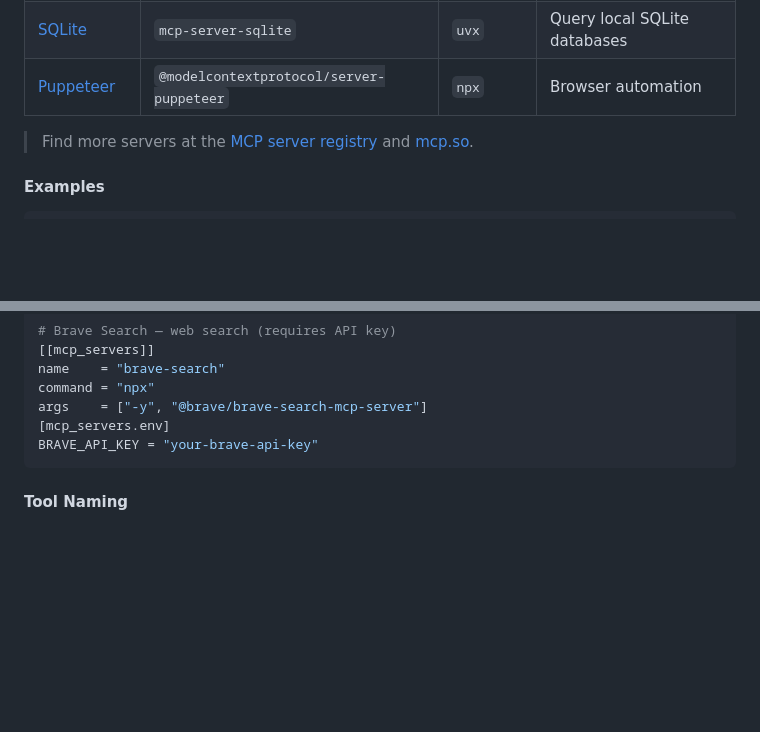
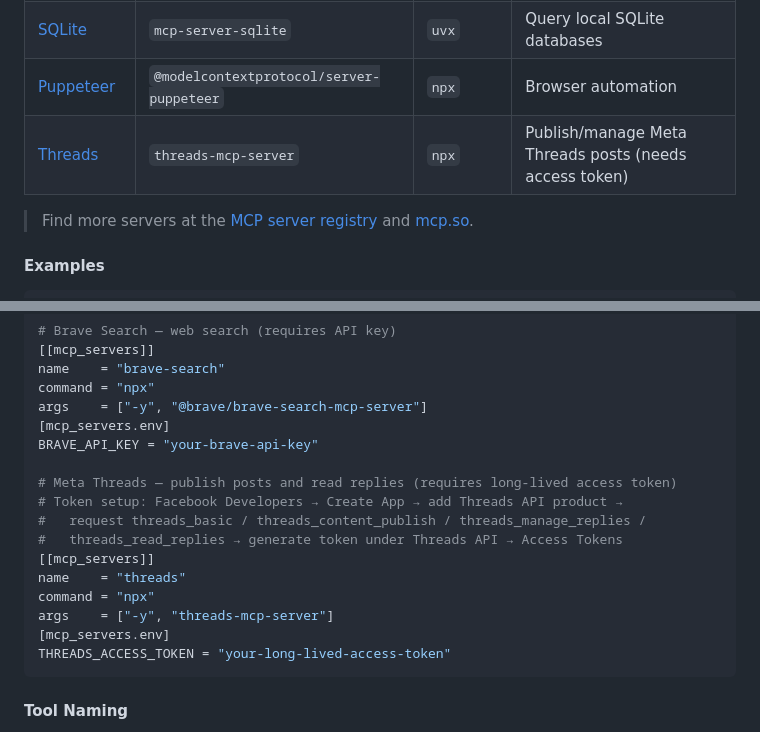
Before and after one commit to chinkan/RustBot, a Markdown page: README.md, 2 parts joined by grey strips. GitHub-like rendering; blank space fills up the shorter version.

Commit message:
docs: add Meta Threads MCP server to README popular servers table and examples
Adds a Threads row to the Popular MCP Servers table and a commented config
example with token setup instructions in the Examples section.

https://claude.ai/code/session_01DCLwWCFMP9cutqAPqjJTAC

````diff
--- a/README.md
+++ b/README.md
@@ -117,6 +117,7 @@ args   = ["package-name", "optional-arg"]
 | [Fetch](https://github.com/modelcontextprotocol/servers/tree/main/src/fetch) | `mcp-server-fetch` | `uvx` | HTTP fetch / web scraping |
 | [SQLite](https://github.com/modelcontextprotocol/servers/tree/main/src/sqlite) | `mcp-server-sqlite` | `uvx` | Query local SQLite databases |
 | [Puppeteer](https://github.com/modelcontextprotocol/servers/tree/main/src/puppeteer) | `@modelcontextprotocol/server-puppeteer` | `npx` | Browser automation |
+| [Threads](https://github.com/baguskto/threads-mcp) | `threads-mcp-server` | `npx` | Publish/manage Meta Threads posts (needs access token) |
 
 > Find more servers at the [MCP server registry](https://github.com/modelcontextprotocol/servers) and [mcp.so](https://mcp.so/).
 
@@ -142,6 +143,17 @@ command = "npx"
 args    = ["-y", "@brave/brave-search-mcp-server"]
 [mcp_servers.env]
 BRAVE_API_KEY = "your-brave-api-key"
+
+# Meta Threads — publish posts and read replies (requires long-lived access token)
+# Token setup: Facebook Developers → Create App → add Threads API product →
+#   request threads_basic / threads_content_publish / threads_manage_replies /
+#   threads_read_replies → generate token under Threads API → Access Tokens
+[[mcp_servers]]
+name    = "threads"
+command = "npx"
+args    = ["-y", "threads-mcp-server"]
+[mcp_servers.env]
+THREADS_ACCESS_TOKEN = "your-long-lived-access-token"
 ```
 
 #### Tool Naming
````
